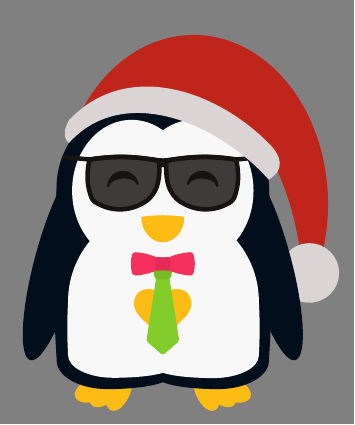
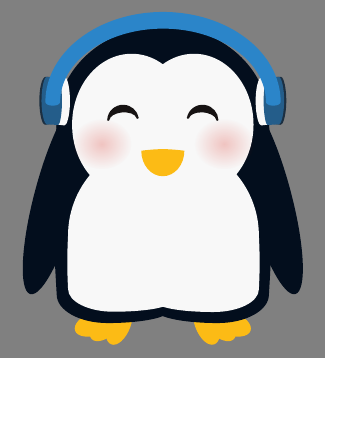
Before and after one commit to EagleoutIce/tikzpingus, a LaTeX document (minimal.tex, which reads tikzpingus.sty): the whole page. Compiled offline with pdfLaTeX.

Commit message:
headphones inner outer

```diff
--- a/minimal.tex
+++ b/minimal.tex
@@ -9,6 +9,6 @@
 
 \begin{document}
 \begin{preview}
-\colorbox{gray}{\tikz\pingu[eyes wink,santa hat,hair=!hide,tie=pingu@green,bow tie=pingu@purple,heart=pingu@yellow,sunglasses];} % santa beard
+\colorbox{gray}{\tikz\pingu[eyes wink, headphones,headphones outer=pingu@blue!20!pingu@black,headphones winter,blush];} % santa beard
 \end{preview}
 \end{document}
--- a/tikzpingus.sty
+++ b/tikzpingus.sty
@@ -1580,12 +1580,29 @@ scale=\pingu@x@pumpkinhat@scale]
     headphone/.code             = \pingu@set@extra{headphone}{true}\pingu@color{headphone}{#1},
     headphone/.default          = pingu@blue!80!pingu@black,
     headphone left/.code        = \pingu@color{headphone@left}{#1},
-    headphone right/.code       = \pingu@color{headphone@right}{#1}
-}{headphone left=\pingu@color@headphone!65!pingu@black,headphone right=\pingu@color@headphone@left}
+    headphone right/.code       = \pingu@color{headphone@right}{#1},
+    headphones winter/.forward to= /pingu/headphone winter,
+    headphone winter/.style     = {/pingu/headphone inner=pingu@white},
+    headphones outer/.forward to  = /pingu/headphone outer,
+    headphone outer/.style        = {/pingu/headphone left outer=#1,/pingu/headphone right outer=#1}, headphone outer/.default      = pingu@black,
+    headphone left outer/.code    = \pingu@color{headphone@left@p}{#1}, headphone left outer/.default  =pingu@black,
+    headphone right outer/.code   = \pingu@color{headphone@right@p}{#1}, headphone right outer/.default=pingu@black,
+    headphone winter/.default   = pingu@white,
+    headphones inner/.forward to  = /pingu/headphone inner,
+    headphone inner/.style        = {/pingu/headphone left inner=#1,/pingu/headphone right inner=#1}, headphone inner/.default      = pingu@black,
+    headphone left inner/.code    = \pingu@color{headphone@left@i}{#1}, headphone left inner/.default = pingu@black,
+    headphone right inner/.code   = \pingu@color{headphone@right@i}{#1}, headphone right inner/.default=pingu@black,
+}{headphone left=\pingu@color@headphone!65!pingu@black,headphone right=\pingu@color@headphone@left,headphone left outer=\@pingu@none,
+,headphone right outer=\@pingu@none,,headphone left inner=\@pingu@none,
+,headphone right inner=\@pingu@none}
 
 \def\pingu@draw@ea@headphone{%
 \if@pingu@do@back@ \pingu@layer{background}[] \fi
+    \pingu@block[rounded corners=.1mm]{\pingu@color@headphone@right@p} ([xshift=-\pingu@one,yshift=3.22mm]\pingu@name-wings-side-right|-\pingu@name-eye-right) arc (93:273:.565mm and 2.11mm) -- ++(.8mm,.075mm) -- ++(0,4.075mm);
+    \pingu@block[rounded corners=.1mm]{\pingu@color@headphone@right@i} ([xshift=\pingu@one-.366mm,yshift=3.22mm]\pingu@name-wings-side-right|-\pingu@name-eye-right) arc (87:-93:.565mm and 2.14mm) -- ++(-.8mm,.075mm) -- ++(0,4.075mm) -- cycle;
     \pingu@block[rounded corners=.1mm]{\pingu@color@headphone@right} ([xshift=-\pingu@one+.2mm,yshift=3.22mm]\pingu@name-wings-side-right|-\pingu@name-eye-right) arc (92:272:.565mm and 2.1mm) -- ++(.8mm,-.05mm) arc (270:450:.425mm and 2.1mm) -- cycle;
+    \pingu@block[rounded corners=.1mm]{\pingu@color@headphone@left@p} ([xshift=\pingu@one,yshift=3.22mm]\pingu@name-wings-side-left|-\pingu@name-eye-left) arc (87:-93:.565mm and 2.11mm) -- ++(-.8mm,.075mm) -- ++(0,4.075mm) -- cycle;
+    \pingu@block[rounded corners=.1mm]{\pingu@color@headphone@left@i} ([xshift=-\pingu@one+.366mm,yshift=3.22mm]\pingu@name-wings-side-left|-\pingu@name-eye-left) arc (93:273:.565mm and 2.14mm) -- ++(.8mm,.075mm) -- ++(0,4.075mm);
     \pingu@block[rounded corners=.1mm]{\pingu@color@headphone@left} ([xshift=\pingu@one-.2mm,yshift=3.22mm]\pingu@name-wings-side-left|-\pingu@name-eye-left) arc (88:-92:.565mm and 2.1mm) -- ++(-.8mm,-.05mm) arc (270:90:.425mm and 2.1mm) -- cycle;
     \pingu@block{\pingu@color@headphone} ([xshift=-\pingu@one,yshift=\pingu@one]\pingu@name-wings-side-right|-\pingu@name-eye-right)
     arc(180:0:{\pingu@one+\pingu@w@half} and {\pingu@head@h@half-.5\pingu@one}) arc(0:-180:.65mm and .33mm)
```
